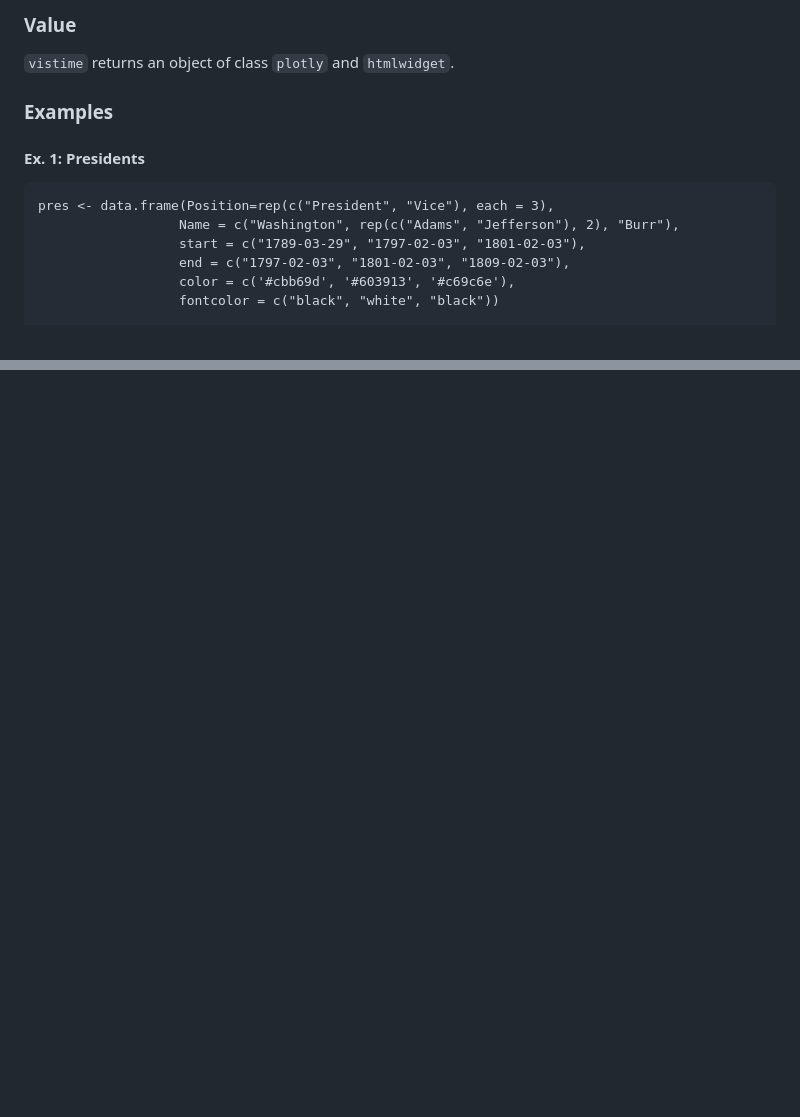
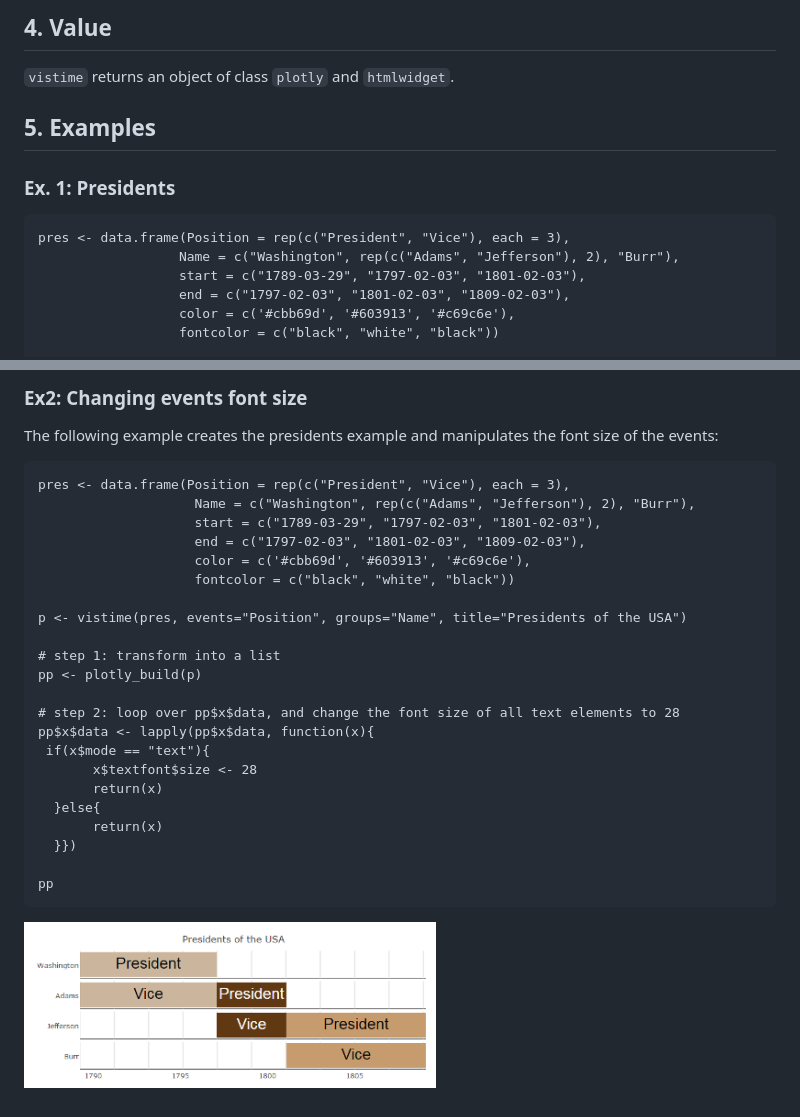
Before and after one commit to cran/vistime, a Markdown page: README.md, 2 parts joined by grey strips. Drawn GitHub-style; pictures changed too: inst/img/ex2-eventfontsize.png (added); blank space fills up the shorter version.

````diff
--- a/README.md
+++ b/README.md
@@ -53,14 +65,14 @@ lineInterval | optional | integer| the distance of vertical lines (in **seconds*
 
-### Value
+## 4. Value
 
 `vistime` returns an object of class `plotly` and `htmlwidget`.
 
 
-### Examples
+## 5. Examples
 
-#### Ex. 1: Presidents
+### Ex. 1: Presidents
 ```{r}
-pres <- data.frame(Position=rep(c("President", "Vice"), each = 3),
+pres <- data.frame(Position = rep(c("President", "Vice"), each = 3),
                   Name = c("Washington", rep(c("Adams", "Jefferson"), 2), "Burr"),
                   start = c("1789-03-29", "1797-02-03", "1801-02-03"),
                   end = c("1797-02-03", "1801-02-03", "1809-02-03"),
@@ -105,0 +173,29 @@ vistime(data)
+### Ex2: Changing events font size
+The following example creates the presidents example and manipulates the font size of the events:
+
+
+```{r}
+pres <- data.frame(Position = rep(c("President", "Vice"), each = 3),
+                    Name = c("Washington", rep(c("Adams", "Jefferson"), 2), "Burr"),
+                    start = c("1789-03-29", "1797-02-03", "1801-02-03"),
+                    end = c("1797-02-03", "1801-02-03", "1809-02-03"),
+                    color = c('#cbb69d', '#603913', '#c69c6e'),
+                    fontcolor = c("black", "white", "black"))
+
+p <- vistime(pres, events="Position", groups="Name", title="Presidents of the USA")
+
+# step 1: transform into a list
+pp <- plotly_build(p)
+
+# step 2: loop over pp$x$data, and change the font size of all text elements to 28
+pp$x$data <- lapply(pp$x$data, function(x){
+ if(x$mode == "text"){
+       x$textfont$size <- 28
+       return(x)
+  }else{
+       return(x)
+  }})
+
+pp
+```
+![](inst/img/ex2-eventfontsize.png)
````
Also changed, not shown: other parts of README.md (+90 -23 lines), NEWS.md (+9 -5 lines), inst/img/ex2-tickfontsize.png (added), 6 other files.
